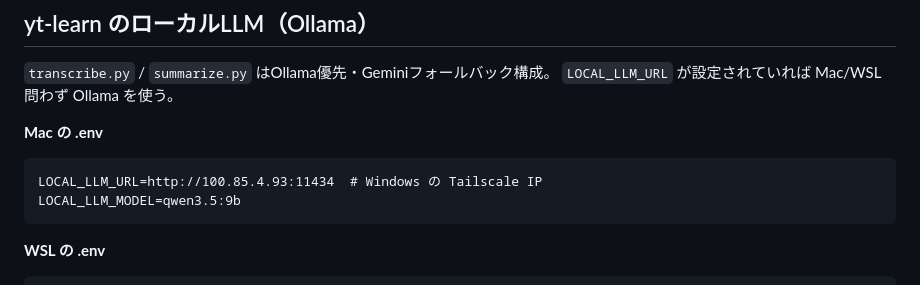
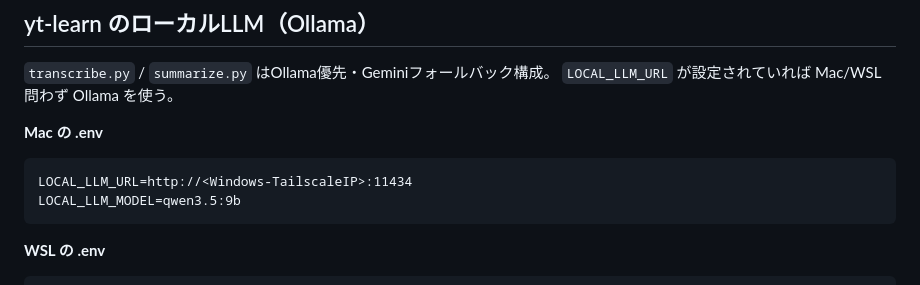
Before and after one commit to YOSHIHIDEShimoji/dotfiles-mac, a Markdown page: claude/CLAUDE.md, the part around the change. Drawn GitHub-style.

Commit message:
fix: TailscaleIPをプレースホルダーに変更

````diff
--- a/claude/CLAUDE.md
+++ b/claude/CLAUDE.md
@@ -73,7 +73,7 @@ rm -f ~/.pyenv/shims/.pyenv-shim
 **Mac の .env**
 
 ```
-LOCAL_LLM_URL=http://100.85.4.93:11434  # Windows の Tailscale IP
+LOCAL_LLM_URL=http://<Windows-TailscaleIP>:11434
 LOCAL_LLM_MODEL=qwen3.5:9b
 ```
 
````
